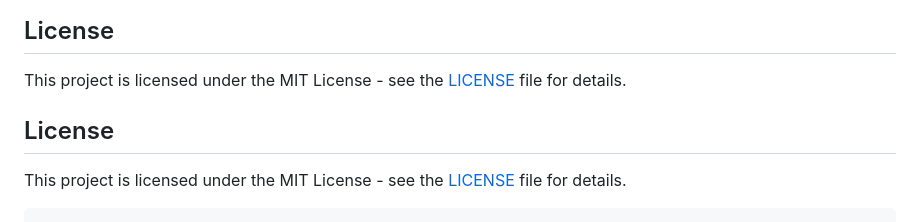
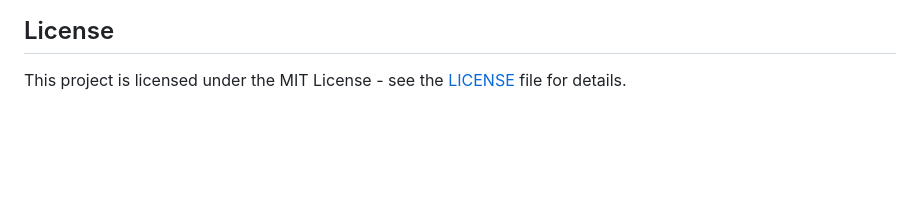
Before and after one commit to Adhithya-Laxman/Doc-Chat---A-chatbot-for-PDFs, a Markdown page: README.md, the part around the change. Drawn GitHub-style; blank space fills up the shorter version.

````diff
--- a/README.md
+++ b/README.md
@@ -124,8 +124,3 @@ Got it! Here's the updated directory structure section in the README file to inc
 ## License
 
 This project is licensed under the MIT License - see the [LICENSE](LICENSE) file for details.
-
-## License
-
-This project is licensed under the MIT License - see the [LICENSE](LICENSE) file for details.
-```
````
